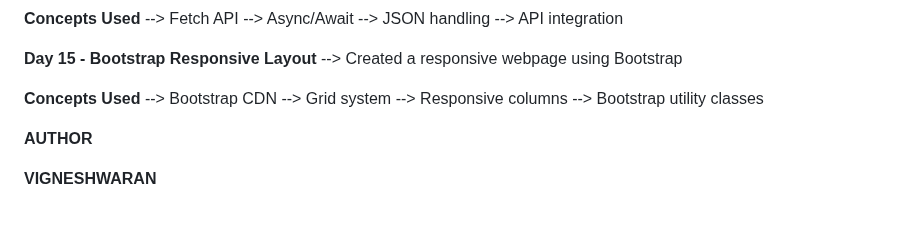
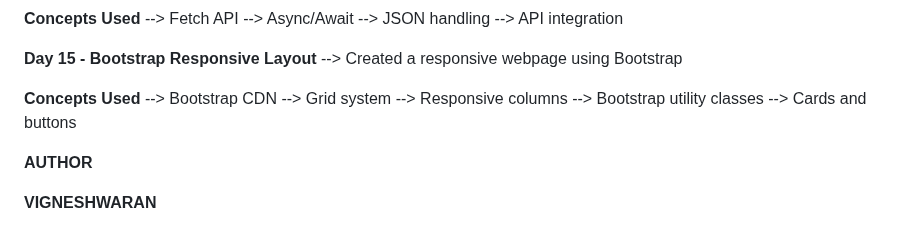
Before and after one commit to Vignesh-blazewolf/Frontend-Learning-Journey, a Markdown page: README.md, the part around the change. Drawn GitHub-style.

Commit message:
Add Cards and buttons to README features list

```diff
--- a/README.md
+++ b/README.md
@@ -162,6 +162,7 @@ The goal of this repository is to maintain consistent development activity while
 --> Grid system
 --> Responsive columns
 --> Bootstrap utility classes
+--> Cards and buttons
 
 **AUTHOR**
 
```
